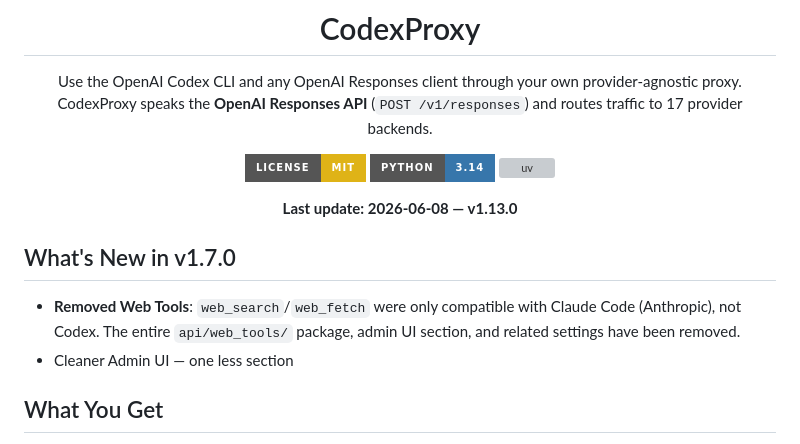
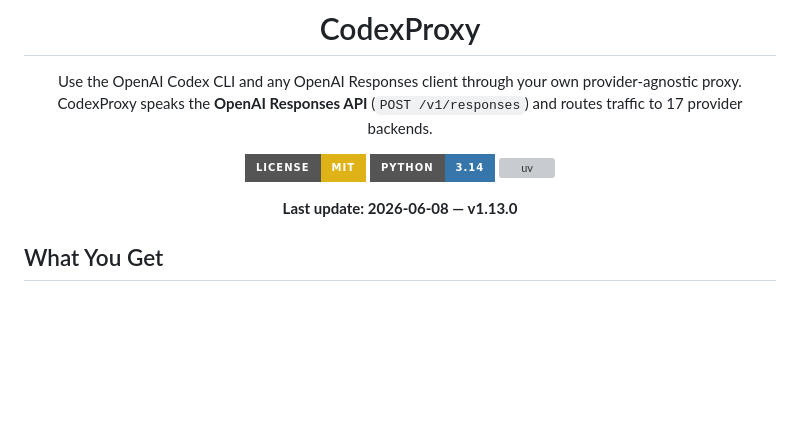
Before and after one commit to chrometechhype/codexproxy, a Markdown page: README.md, the part around the change. Drawn GitHub-style; badges without logos; blank space fills up the shorter version; grey boxes are pictures that could not be loaded.

Commit message:
Remove 'What's New' section for v1.7.0
Removed the section detailing changes in version 1.7.0, including the removal of Web Tools and updates to the Admin UI.

```diff
--- a/README.md
+++ b/README.md
@@ -11,11 +11,6 @@ Use the OpenAI Codex CLI and any OpenAI Responses client through your own provid
 **Last update: 2026-06-08 — v1.13.0**
 
 </div>
-
-## What's New in v1.7.0
-
-- **Removed Web Tools**: `web_search`/`web_fetch` were only compatible with Claude Code (Anthropic), not Codex. The entire `api/web_tools/` package, admin UI section, and related settings have been removed.
-- Cleaner Admin UI — one less section
 
 ## What You Get
 
```
